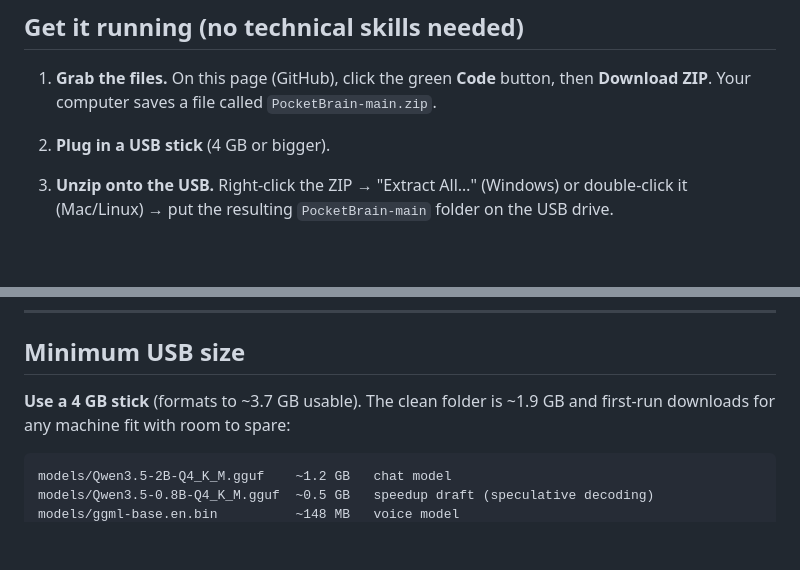
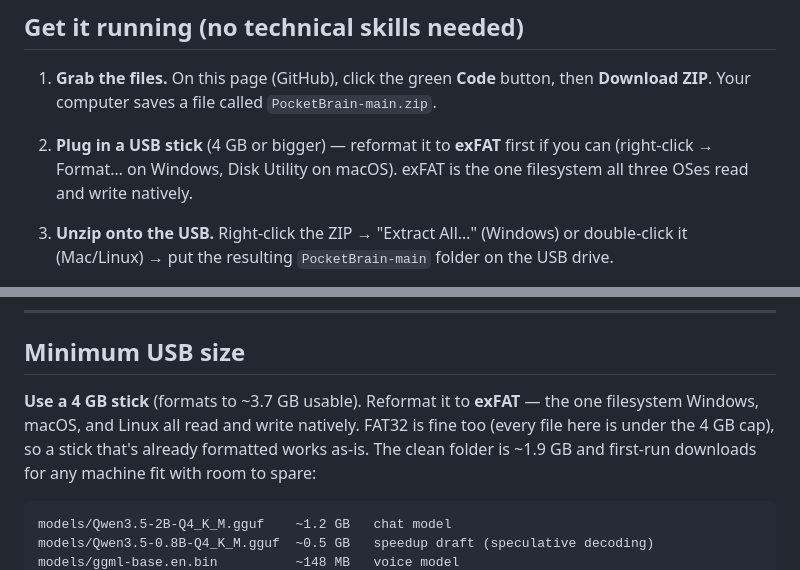
Before and after one commit to Aibotflix/PocketBrain, a Markdown page: README.md, 2 parts joined by grey strips. GitHub-like rendering; blank space fills up the shorter version.

Commit message:
README: instruct users to format the USB stick as exFAT

````diff
--- a/README.md
+++ b/README.md
@@ -38,7 +38,9 @@ that goes *out*, never in about you.
 1. **Grab the files.** On this page (GitHub), click the green **Code** button,
    then **Download ZIP**. Your computer saves a file called
    `PocketBrain-main.zip`.
-2. **Plug in a USB stick** (4 GB or bigger).
+2. **Plug in a USB stick** (4 GB or bigger) — reformat it to **exFAT** first if
+   you can (right-click → Format… on Windows, Disk Utility on macOS). exFAT is
+   the one filesystem all three OSes read and write natively.
 3. **Unzip onto the USB.** Right-click the ZIP → "Extract All…" (Windows) or
    double-click it (Mac/Linux) → put the resulting `PocketBrain-main` folder on
    the USB drive.
@@ -177,7 +179,10 @@ the new one. Tips:
 
 ## Minimum USB size
 
-**Use a 4 GB stick** (formats to ~3.7 GB usable). The clean folder is ~1.9 GB
+**Use a 4 GB stick** (formats to ~3.7 GB usable). Reformat it to **exFAT** —
+the one filesystem Windows, macOS, and Linux all read and write natively. FAT32
+is fine too (every file here is under the 4 GB cap), so a stick that's already
+formatted works as-is. The clean folder is ~1.9 GB
 and first-run downloads for any machine fit with room to spare:
 
 ```
````
